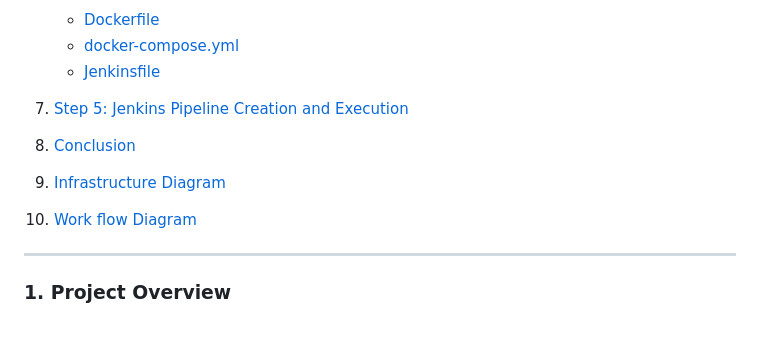
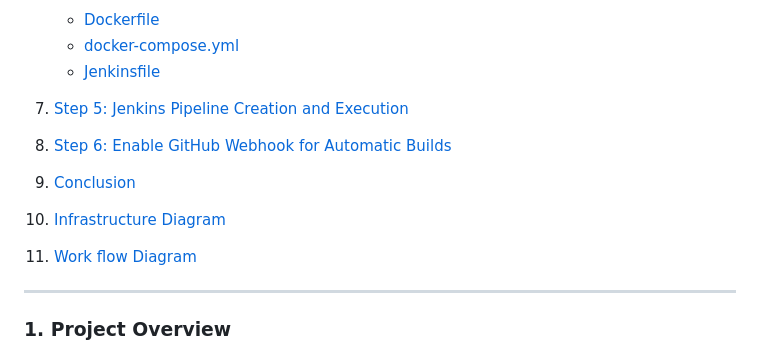
Before and after one commit to YogeshR45/DevOps-Project-Two-Tier-Flask-App, a Markdown page: README.md, the part around one of its changes. Drawn GitHub-style; blank space fills up the shorter version.

```diff
--- a/README.md
+++ b/README.md
@@ -18,9 +18,10 @@
    * [docker-compose.yml](#docker-composeyml)
    * [Jenkinsfile](#jenkinsfile)
 7. [Step 5: Jenkins Pipeline Creation and Execution](#7-step-5-jenkins-pipeline-creation-and-execution)
-8. [Conclusion](#8-conclusion)
-9. [Infrastructure Diagram](#9-infrastructure-diagram)
-10. [Work flow Diagram](#10-work-flow-diagram)
+8. [Step 6: Enable GitHub Webhook for Automatic Builds](#8-step-6-enable-gitHub-webhook-for-automatic-builds)
+9. [Conclusion](#9-conclusion)
+10. [Infrastructure Diagram](#10-infrastructure-diagram)
+11. [Work flow Diagram](#11-work-flow-diagram)
 
 ---
 
```
Also changed, not shown: other parts of README.md (+1 -1 lines).
